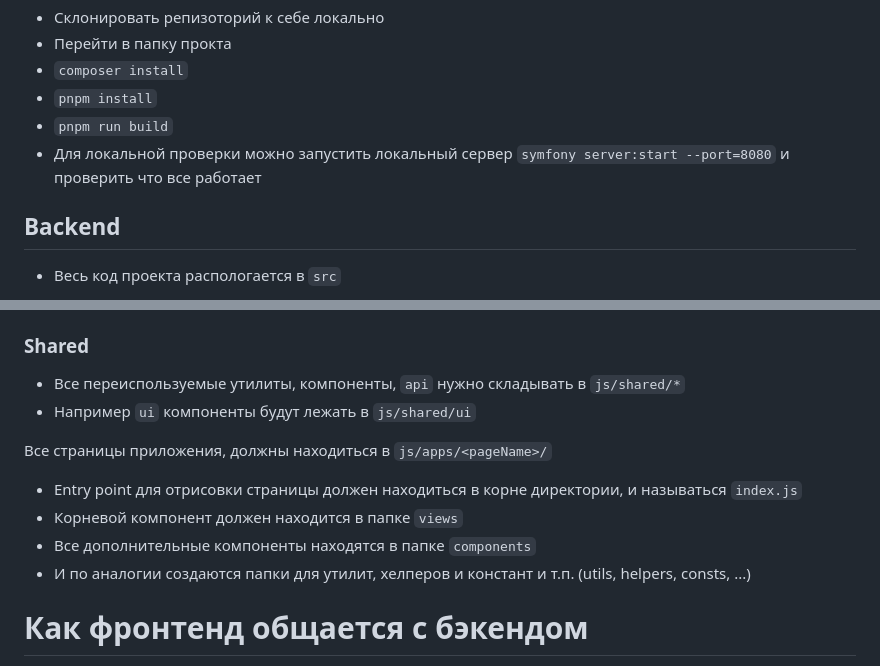
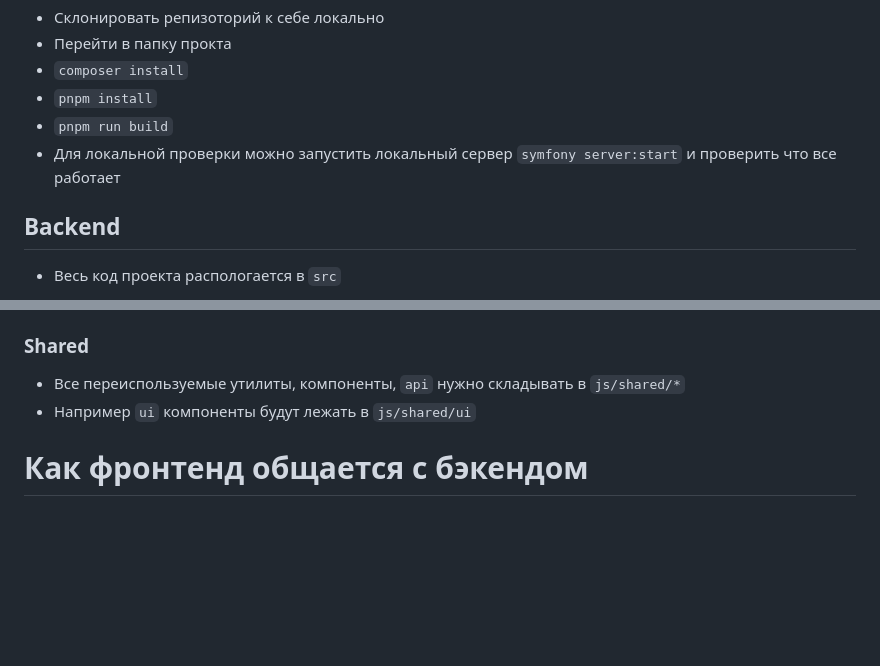
Before and after one commit to VadimSodomov/DistanceEducation, a Markdown page: README.md, 2 parts joined by grey strips. Drawn GitHub-style; blank space fills up the shorter version.

```diff
--- a/README.md
+++ b/README.md
@@ -64,7 +64,7 @@
 - `composer install`
 - `pnpm install`
 - `pnpm run build`
-- Для локальной проверки можно запустить локальный сервер `symfony server:start --port=8080` и проверить что все работает
+- Для локальной проверки можно запустить локальный сервер `symfony server:start` и проверить что все работает
 
 ## Backend
 
@@ -89,12 +89,6 @@
 - Все переиспользуемые утилиты, компоненты, `api` нужно складывать в `js/shared/*`
 - Например `ui` компоненты будут лежать в `js/shared/ui`
 
-Все страницы приложения, должны находиться в `js/apps/<pageName>/`
-- Entry point для отрисовки страницы должен находиться в корне директории, и называться `index.js`
-- Корневой компонент должен находится в папке `views`
-- Все дополнительные компоненты находятся в папке `components`
-- И по аналогии создаются папки для утилит, хелперов и констант и т.п. (utils, helpers, consts, ...)
-
 # Как фронтенд общается с бэкендом
 
 Пользователь переходит по URL, контроллер его обрабатывает и рендерит Twig. В нем опрокидывается файл Vue и фронт пишется в нем.
```
